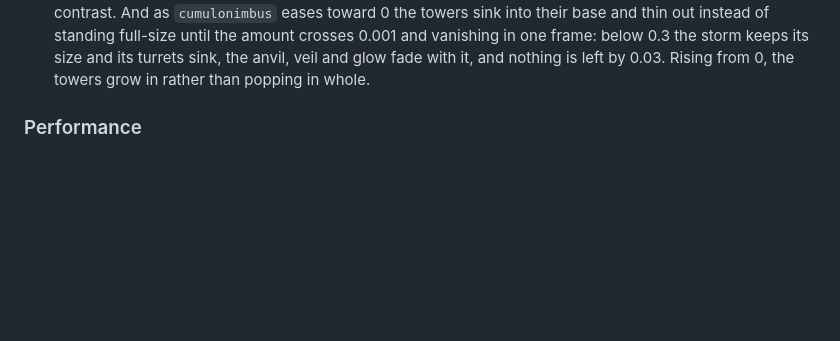
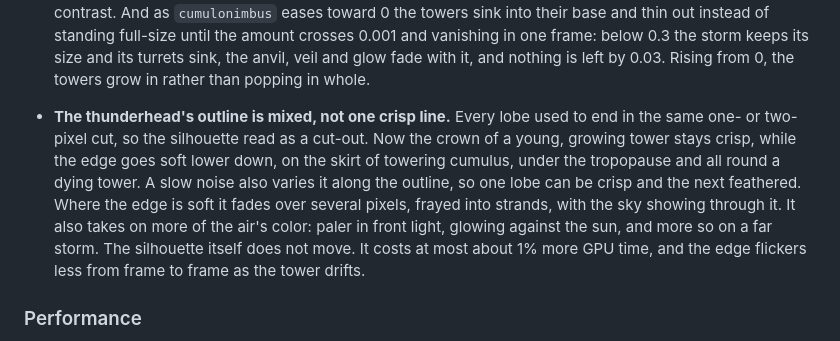
Before and after one commit to takustaqu/atmosphere, a Markdown page: CHANGELOG.md, the part around the change. Rendered like a GitHub page; blank space fills up the shorter version.

Commit message:
Note the thunderhead's mixed edge in the changelog
Co-Authored-By: Claude Opus 5.5 <noreply@anthropic.com>

```diff
--- a/CHANGELOG.md
+++ b/CHANGELOG.md
@@ -75,6 +75,18 @@
   vanishing in one frame: below 0.3 the storm keeps its size and its
   turrets sink, the anvil, veil and glow fade with it, and nothing is left
   by 0.03. Rising from 0, the towers grow in rather than popping in whole.
+
+- **The thunderhead's outline is mixed, not one crisp line.** Every lobe
+  used to end in the same one- or two-pixel cut, so the silhouette read as
+  a cut-out. Now the crown of a young, growing tower stays crisp, while the
+  edge goes soft lower down, on the skirt of towering cumulus, under the
+  tropopause and all round a dying tower. A slow noise also varies it along
+  the outline, so one lobe can be crisp and the next feathered. Where the
+  edge is soft it fades over several pixels, frayed into strands, with the
+  sky showing through it. It also takes on more of the air's color: paler
+  in front light, glowing against the sun, and more so on a far storm. The
+  silhouette itself does not move. It costs at most about 1% more GPU time,
+  and the edge flickers less from frame to frame as the tower drifts.
 
 ### Performance
 
```
